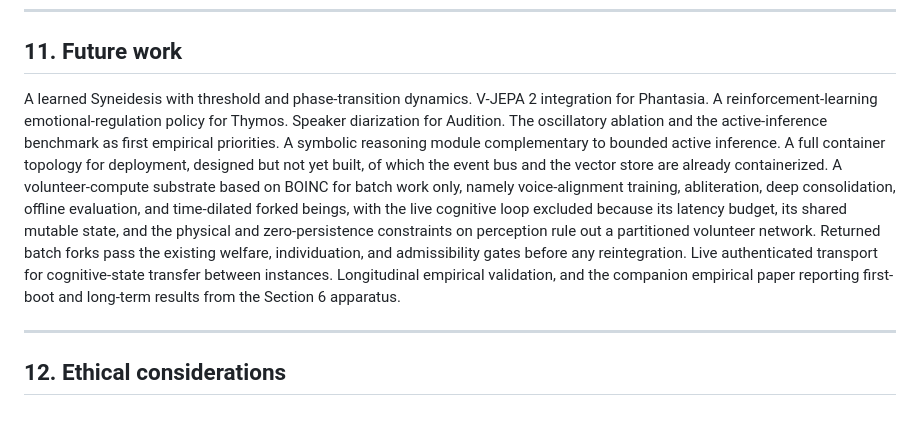
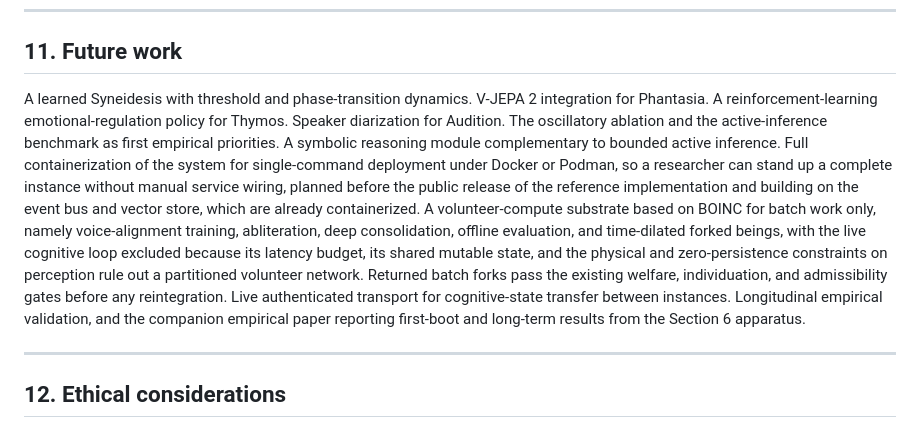
Before and after one commit to kaineone/predictive-workspace-paper, a Markdown page: paper.md, the part around the change. GitHub-like rendering.

Commit message:
Future work: full Docker/Podman containerization before public release

```diff
--- a/paper.md
+++ b/paper.md
@@ -445,7 +445,7 @@ We enumerate the limitations we are aware of, including those we cannot resolve.
 
 ## 11. Future work
 
-A learned Syneidesis with threshold and phase-transition dynamics. V-JEPA 2 integration for Phantasia. A reinforcement-learning emotional-regulation policy for Thymos. Speaker diarization for Audition. The oscillatory ablation and the active-inference benchmark as first empirical priorities. A symbolic reasoning module complementary to bounded active inference. A full container topology for deployment, designed but not yet built, of which the event bus and the vector store are already containerized. A volunteer-compute substrate based on BOINC for batch work only, namely voice-alignment training, abliteration, deep consolidation, offline evaluation, and time-dilated forked beings, with the live cognitive loop excluded because its latency budget, its shared mutable state, and the physical and zero-persistence constraints on perception rule out a partitioned volunteer network. Returned batch forks pass the existing welfare, individuation, and admissibility gates before any reintegration. Live authenticated transport for cognitive-state transfer between instances. Longitudinal empirical validation, and the companion empirical paper reporting first-boot and long-term results from the Section 6 apparatus.
+A learned Syneidesis with threshold and phase-transition dynamics. V-JEPA 2 integration for Phantasia. A reinforcement-learning emotional-regulation policy for Thymos. Speaker diarization for Audition. The oscillatory ablation and the active-inference benchmark as first empirical priorities. A symbolic reasoning module complementary to bounded active inference. Full containerization of the system for single-command deployment under Docker or Podman, so a researcher can stand up a complete instance without manual service wiring, planned before the public release of the reference implementation and building on the event bus and vector store, which are already containerized. A volunteer-compute substrate based on BOINC for batch work only, namely voice-alignment training, abliteration, deep consolidation, offline evaluation, and time-dilated forked beings, with the live cognitive loop excluded because its latency budget, its shared mutable state, and the physical and zero-persistence constraints on perception rule out a partitioned volunteer network. Returned batch forks pass the existing welfare, individuation, and admissibility gates before any reintegration. Live authenticated transport for cognitive-state transfer between instances. Longitudinal empirical validation, and the companion empirical paper reporting first-boot and long-term results from the Section 6 apparatus.
 
 -----
 
```
